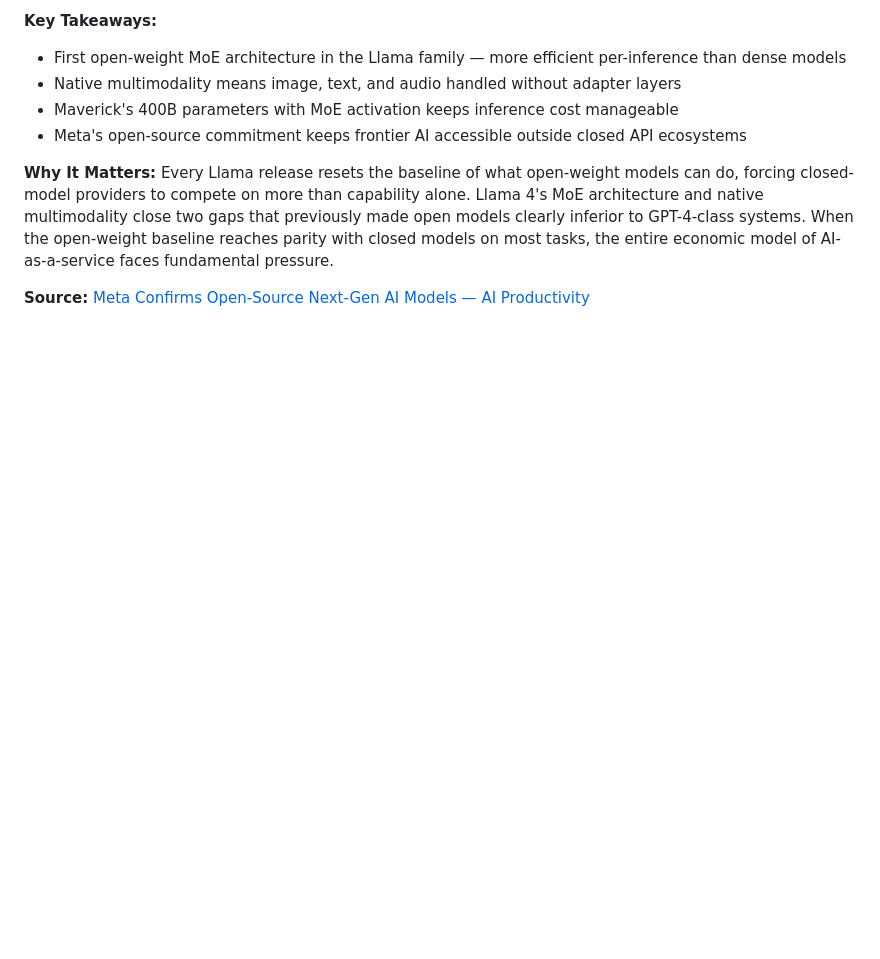
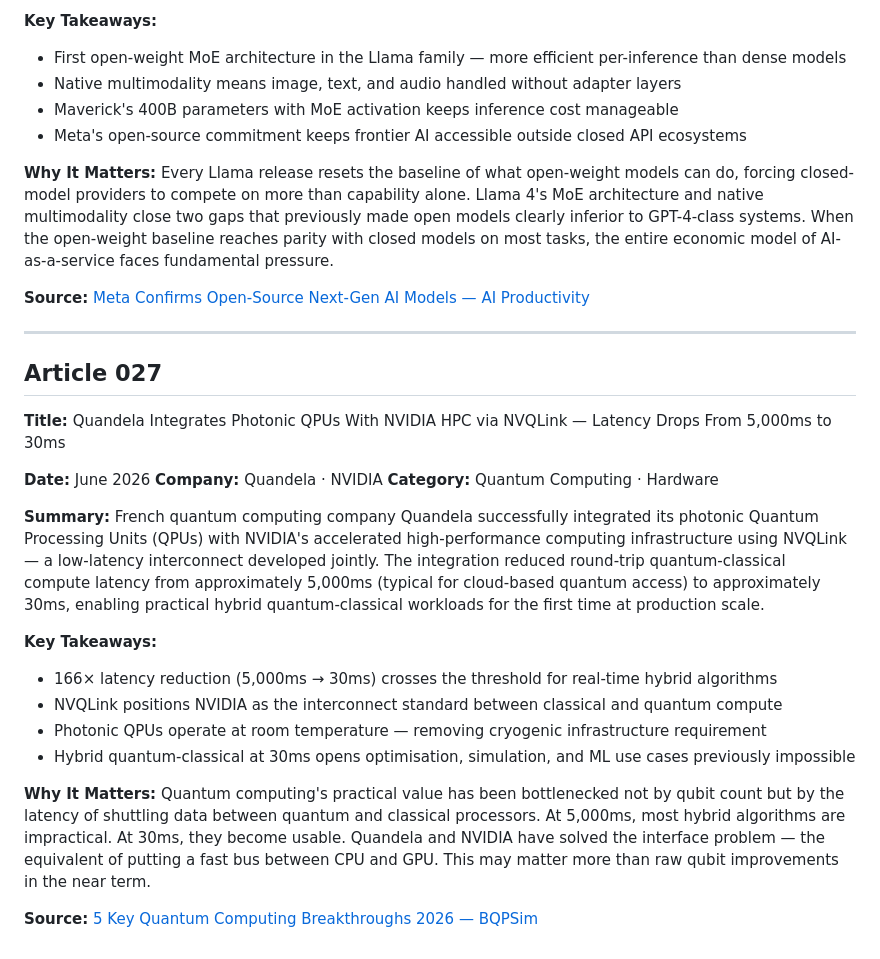
Before and after one commit to Aman-0402/TechChronicle, a Markdown page: Tech.md, the part around the change. GitHub-like rendering; blank space fills up the shorter version.

Commit message:
feat(Tech.md): add article 027 — Quandela x NVIDIA NVQLink, photonic QPU latency 5000ms→30ms

```diff
--- a/Tech.md
+++ b/Tech.md
@@ -733,3 +733,27 @@ Meta released Llama 4 Scout and Llama 4 Maverick, the first models in the Llama
 Every Llama release resets the baseline of what open-weight models can do, forcing closed-model providers to compete on more than capability alone. Llama 4's MoE architecture and native multimodality close two gaps that previously made open models clearly inferior to GPT-4-class systems. When the open-weight baseline reaches parity with closed models on most tasks, the entire economic model of AI-as-a-service faces fundamental pressure.
 
 **Source:** [Meta Confirms Open-Source Next-Gen AI Models — AI Productivity](https://aiproductivity.ai/news/meta-open-source-next-ai-models-2026/)
+
+---
+
+## Article 027
+
+**Title:** Quandela Integrates Photonic QPUs With NVIDIA HPC via NVQLink — Latency Drops From 5,000ms to 30ms
+
+**Date:** June 2026
+**Company:** Quandela · NVIDIA
+**Category:** Quantum Computing · Hardware
+
+**Summary:**
+French quantum computing company Quandela successfully integrated its photonic Quantum Processing Units (QPUs) with NVIDIA's accelerated high-performance computing infrastructure using NVQLink — a low-latency interconnect developed jointly. The integration reduced round-trip quantum-classical compute latency from approximately 5,000ms (typical for cloud-based quantum access) to approximately 30ms, enabling practical hybrid quantum-classical workloads for the first time at production scale.
+
+**Key Takeaways:**
+- 166× latency reduction (5,000ms → 30ms) crosses the threshold for real-time hybrid algorithms
+- NVQLink positions NVIDIA as the interconnect standard between classical and quantum compute
+- Photonic QPUs operate at room temperature — removing cryogenic infrastructure requirement
+- Hybrid quantum-classical at 30ms opens optimisation, simulation, and ML use cases previously impossible
+
+**Why It Matters:**
+Quantum computing's practical value has been bottlenecked not by qubit count but by the latency of shuttling data between quantum and classical processors. At 5,000ms, most hybrid algorithms are impractical. At 30ms, they become usable. Quandela and NVIDIA have solved the interface problem — the equivalent of putting a fast bus between CPU and GPU. This may matter more than raw qubit improvements in the near term.
+
+**Source:** [5 Key Quantum Computing Breakthroughs 2026 — BQPSim](https://www.bqpsim.com/blogs/quantum-computing-breakthroughs)
```
